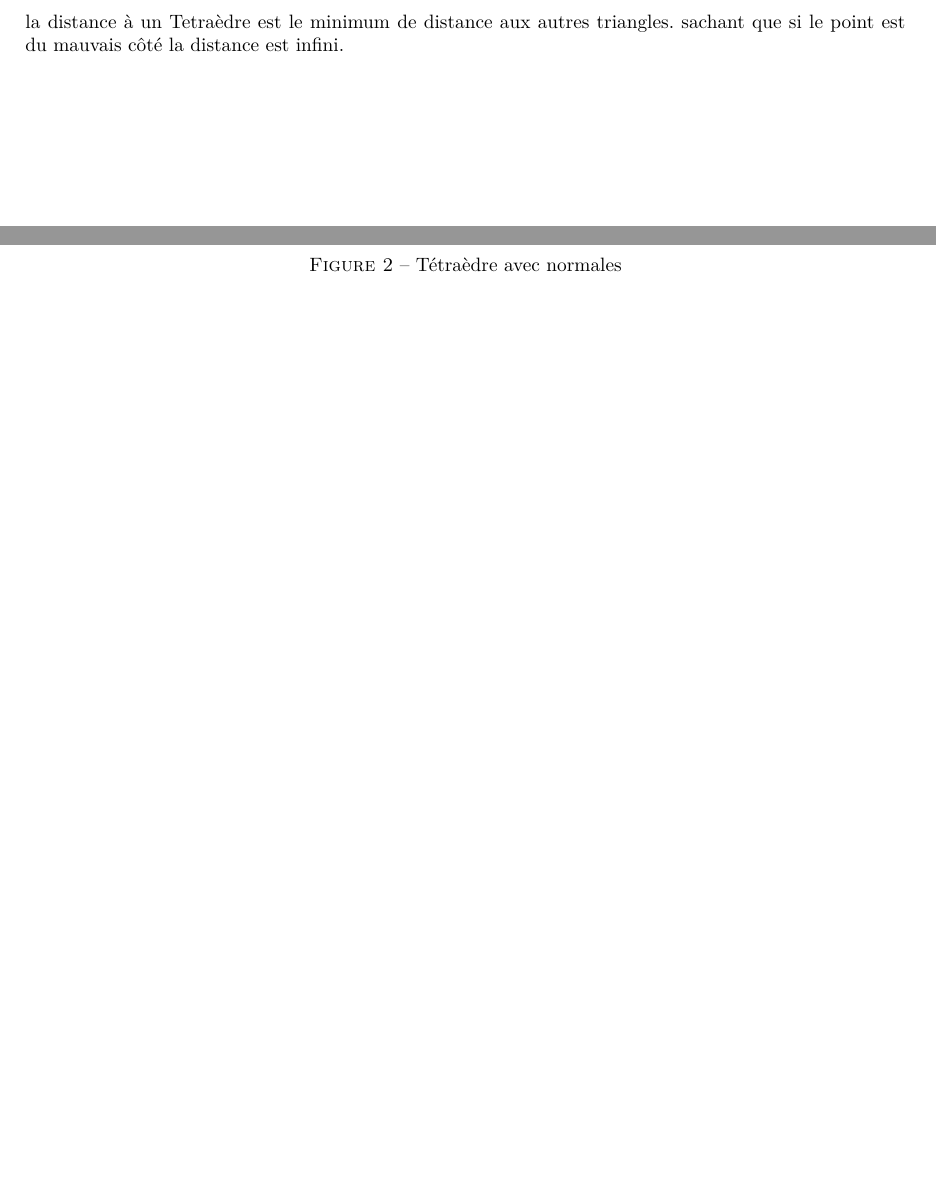
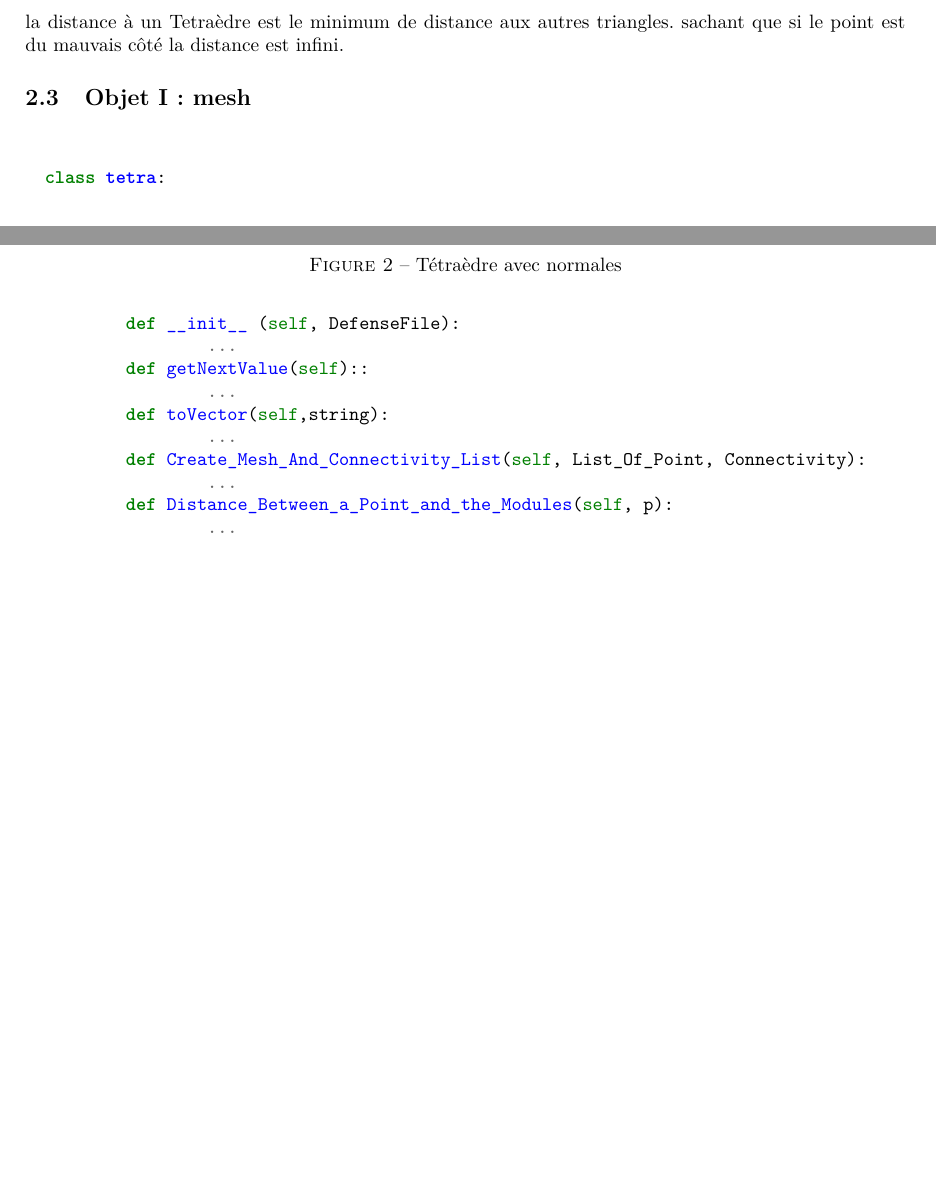
Before and after one commit to BadrYoubiIdrissi/3DSignalVisualisation, a LaTeX document (rapport/rapport.tex): two parts of pages 2 and 3 of 3, joined at a grey line, cut so that both start at the same text, the shorter picture padded with empty space. Compiled offline with pdfLaTeX.

Commit message:
rapport: mesh

```diff
--- a/rapport/rapport.tex
+++ b/rapport/rapport.tex
@@ -114,5 +114,23 @@ def distance_to_a_point(self, p):
 la distance à un Tetraèdre est le minimum de distance aux autres triangles. sachant que si le point
 est du mauvais côté la distance est infini.
 
+\subsection{Objet I : mesh}
+\vspace{10pt}
+\begin{minted}[breakanywhere, xleftmargin=10pt]{python}
+
+class tetra:
+	def __init__ (self, DefenseFile):
+		...
+	def getNextValue(self)::
+		...
+	def toVector(self,string):
+		...
+	def Create_Mesh_And_Connectivity_List(self, List_Of_Point, Connectivity):
+		...
+	def Distance_Between_a_Point_and_the_Modules(self, p):
+		...
+
+\end{minted}
+
 
 \end{document}
```
Also changed, not shown: rapport/rapport.pdf.
